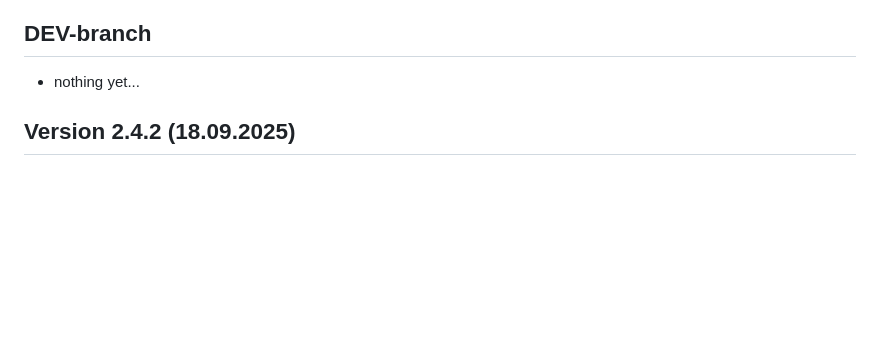
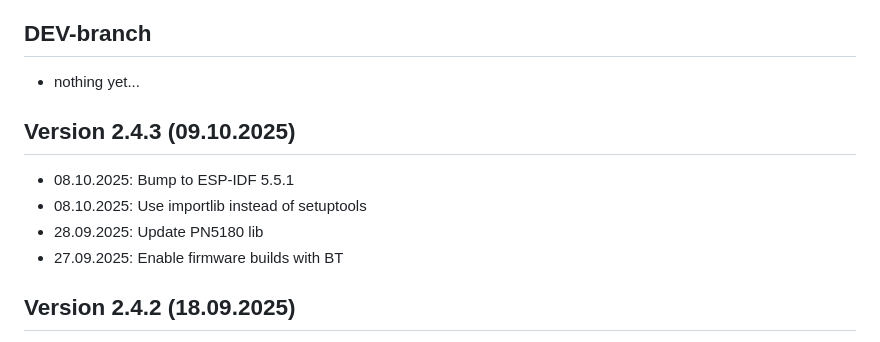
Before and after one commit to biologist79/ESPuino, a Markdown page: changelog.md, the part around the change. Rendered like a GitHub page; blank space fills up the shorter version.

Commit message:
Update changelog

```diff
--- a/changelog.md
+++ b/changelog.md
@@ -3,6 +3,13 @@
 ## DEV-branch
 
 * nothing yet...
+
+## Version 2.4.3 (09.10.2025)
+
+* 08.10.2025: Bump to ESP-IDF 5.5.1
+* 08.10.2025: Use importlib instead of setuptools
+* 28.09.2025: Update PN5180 lib
+* 27.09.2025: Enable firmware builds with BT
 
 ## Version 2.4.2 (18.09.2025)
 
```
